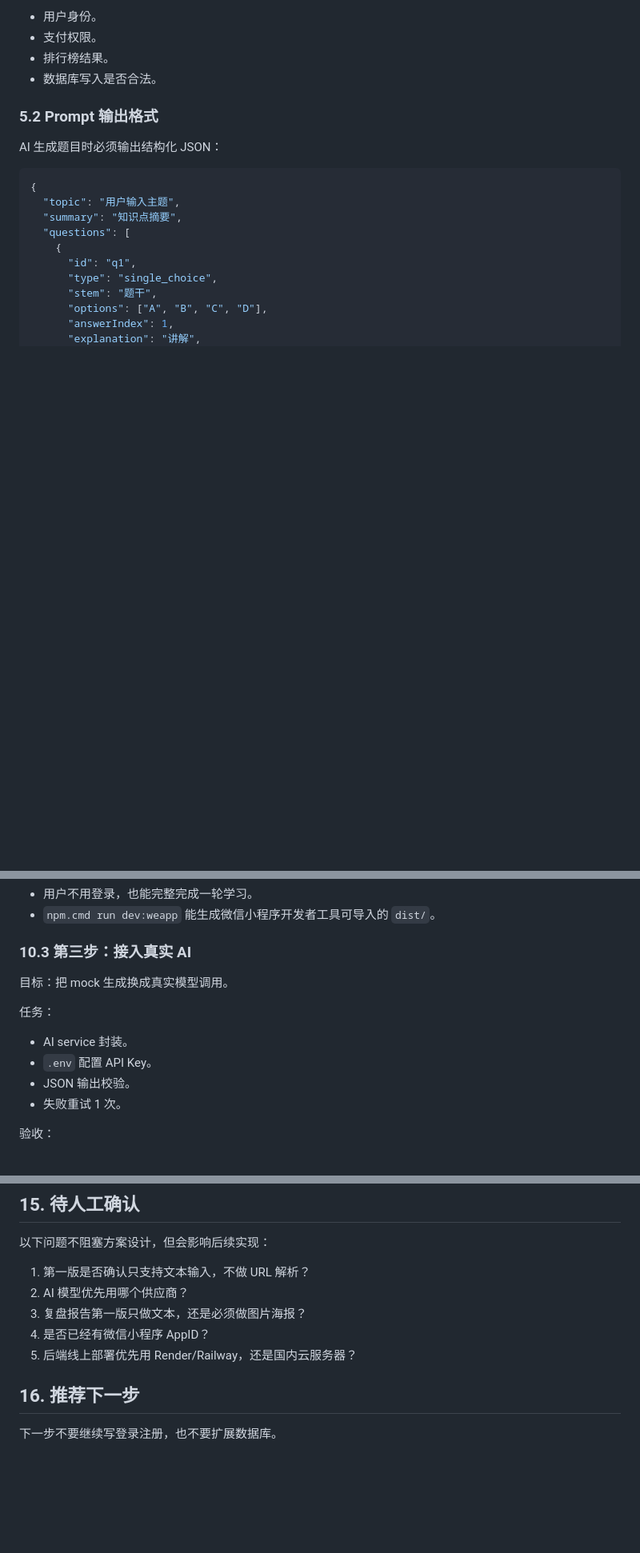
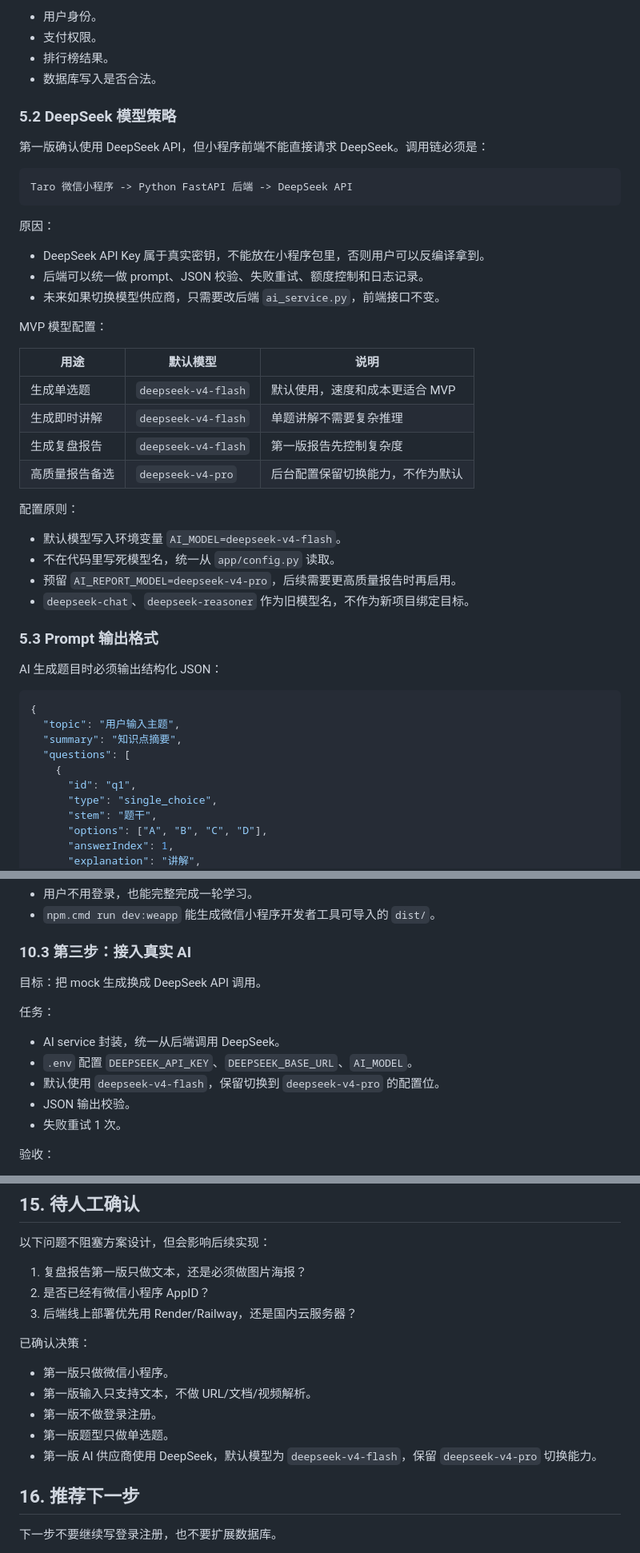
Before and after one commit to chenzixu71-prog/Jellyfish-project, a Markdown page: 02-Python全栈AI刷题学习小程序/docs/solution-design.md, 3 parts joined by grey strips. Shown at 80% size. Rendered like a GitHub page; blank space fills up the shorter version.

Commit message:
docs: define DeepSeek model strategy

````diff
--- a/02-Python全栈AI刷题学习小程序/docs/solution-design.md
+++ b/02-Python全栈AI刷题学习小程序/docs/solution-design.md
@@ -203,7 +203,37 @@ AI 只做三件事：
 - 排行榜结果。
 - 数据库写入是否合法。
 
-### 5.2 Prompt 输出格式
+### 5.2 DeepSeek 模型策略
+
+第一版确认使用 DeepSeek API，但小程序前端不能直接请求 DeepSeek。调用链必须是：
+
+```text
+Taro 微信小程序 -> Python FastAPI 后端 -> DeepSeek API
+```
+
+原因：
+
+- DeepSeek API Key 属于真实密钥，不能放在小程序包里，否则用户可以反编译拿到。
+- 后端可以统一做 prompt、JSON 校验、失败重试、额度控制和日志记录。
+- 未来如果切换模型供应商，只需要改后端 `ai_service.py`，前端接口不变。
+
+MVP 模型配置：
+
+| 用途 | 默认模型 | 说明 |
+| --- | --- | --- |
+| 生成单选题 | `deepseek-v4-flash` | 默认使用，速度和成本更适合 MVP |
+| 生成即时讲解 | `deepseek-v4-flash` | 单题讲解不需要复杂推理 |
+| 生成复盘报告 | `deepseek-v4-flash` | 第一版报告先控制复杂度 |
+| 高质量报告备选 | `deepseek-v4-pro` | 后台配置保留切换能力，不作为默认 |
+
+配置原则：
+
+- 默认模型写入环境变量 `AI_MODEL=deepseek-v4-flash`。
+- 不在代码里写死模型名，统一从 `app/config.py` 读取。
+- 预留 `AI_REPORT_MODEL=deepseek-v4-pro`，后续需要更高质量报告时再启用。
+- `deepseek-chat`、`deepseek-reasoner` 作为旧模型名，不作为新项目绑定目标。
+
+### 5.3 Prompt 输出格式
 
 AI 生成题目时必须输出结构化 JSON：
 
@@ -514,12 +544,13 @@ P3 多用户: MySQL/PostgreSQL
 
 ### 10.3 第三步：接入真实 AI
 
-目标：把 mock 生成换成真实模型调用。
+目标：把 mock 生成换成 DeepSeek API 调用。
 
 任务：
 
-- AI service 封装。
-- `.env` 配置 API Key。
+- AI service 封装，统一从后端调用 DeepSeek。
+- `.env` 配置 `DEEPSEEK_API_KEY`、`DEEPSEEK_BASE_URL`、`AI_MODEL`。
+- 默认使用 `deepseek-v4-flash`，保留切换到 `deepseek-v4-pro` 的配置位。
 - JSON 输出校验。
 - 失败重试 1 次。
 
@@ -663,11 +695,17 @@ Taro 4.x dev:weapp + 微信开发者工具 + 本地 Python 后端
 
 以下问题不阻塞方案设计，但会影响后续实现：
 
-1. 第一版是否确认只支持文本输入，不做 URL 解析？
-2. AI 模型优先用哪个供应商？
-3. 复盘报告第一版只做文本，还是必须做图片海报？
-4. 是否已经有微信小程序 AppID？
-5. 后端线上部署优先用 Render/Railway，还是国内云服务器？
+1. 复盘报告第一版只做文本，还是必须做图片海报？
+2. 是否已经有微信小程序 AppID？
+3. 后端线上部署优先用 Render/Railway，还是国内云服务器？
+
+已确认决策：
+
+- 第一版只做微信小程序。
+- 第一版输入只支持文本，不做 URL/文档/视频解析。
+- 第一版不做登录注册。
+- 第一版题型只做单选题。
+- 第一版 AI 供应商使用 DeepSeek，默认模型为 `deepseek-v4-flash`，保留 `deepseek-v4-pro` 切换能力。
 
 ## 16. 推荐下一步
 
````
Also changed, not shown: other parts of 02-Python全栈AI刷题学习小程序/docs/solution-design.md (+5 -4 lines).
